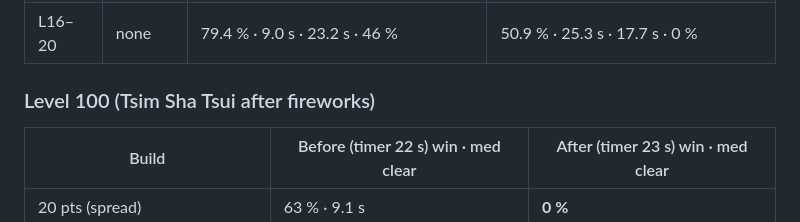
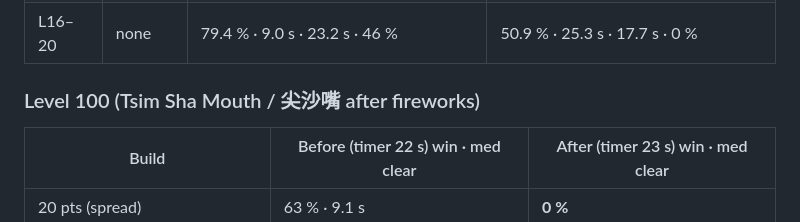
Before and after one commit to KingsleyKwan/exit-rush, a Markdown page: docs/BALANCE.md, the part around the change. Drawn GitHub-style.

Commit message:
v0.4.0: BALANCE.md parody station names

```diff
--- a/docs/BALANCE.md
+++ b/docs/BALANCE.md
@@ -33,7 +33,7 @@ Median clear time / time left are over wins only.
 | L16–20 | earned | 92.5 % · 7.1 s · 24.2 s · 70 % | 73.8 % · 21.5 s · 21.8 s · 2 % |
 | L16–20 | none | 79.4 % · 9.0 s · 23.2 s · 46 % | 50.9 % · 25.3 s · 17.7 s · 0 % |
 
-### Level 100 (Tsim Sha Tsui after fireworks)
+### Level 100 (Tsim Sha Mouth / 尖沙嘴 after fireworks)
 
 | Build | Before (timer 22 s) win · med clear | After (timer 23 s) win · med clear |
 |---|---|---|
```
